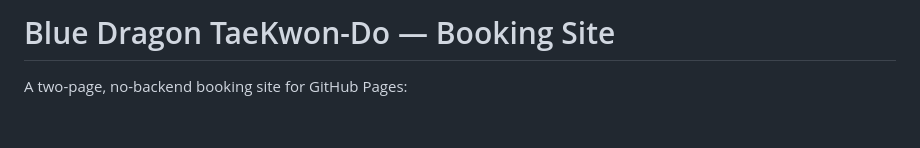
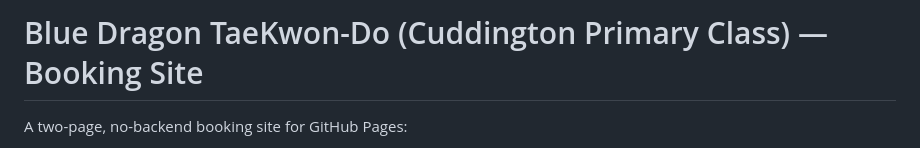
Before and after one commit to fearonc/BlueDragonTKDCuddington, a Markdown page: README.md, the part around the change. Rendered like a GitHub page; blank space fills up the shorter version.

```diff
--- a/README.md
+++ b/README.md
@@ -1,4 +1,4 @@
-# Blue Dragon TaeKwon-Do — Booking Site
+# Blue Dragon TaeKwon-Do (Cuddington Primary Class) — Booking Site
 
 A two-page, no-backend booking site for GitHub Pages:
 
```
